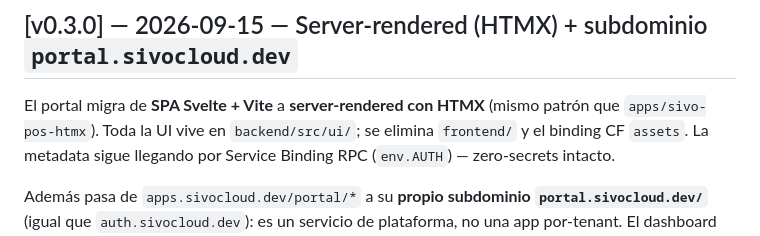
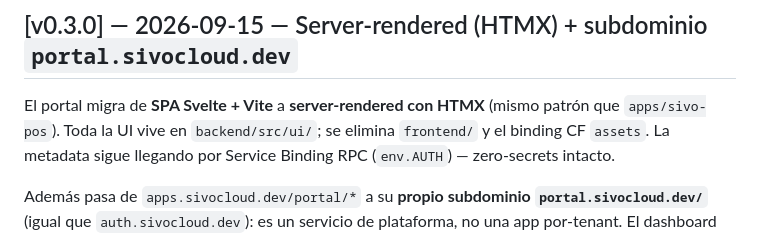
Before and after one commit to Sivocloud/portal, a Markdown page: CHANGELOG.md, the part around the change. GitHub-like rendering.

```diff
--- a/CHANGELOG.md
+++ b/CHANGELOG.md
@@ -82,7 +82,7 @@ rutas) y los RPCs de billing en `_auth` (`bun test` 44/44).
 ## [v0.3.0] — 2026-09-15 — Server-rendered (HTMX) + subdominio `portal.sivocloud.dev`
 
 El portal migra de **SPA Svelte + Vite** a **server-rendered con HTMX**
-(mismo patrón que `apps/sivo-pos-htmx`). Toda la UI vive en `backend/src/ui/`;
+(mismo patrón que `apps/sivo-pos`). Toda la UI vive en `backend/src/ui/`;
 se elimina `frontend/` y el binding CF `assets`. La metadata sigue llegando
 por Service Binding RPC (`env.AUTH`) — zero-secrets intacto.
 
```
Also changed, not shown: AGENTS.md (+1 -1 lines).
